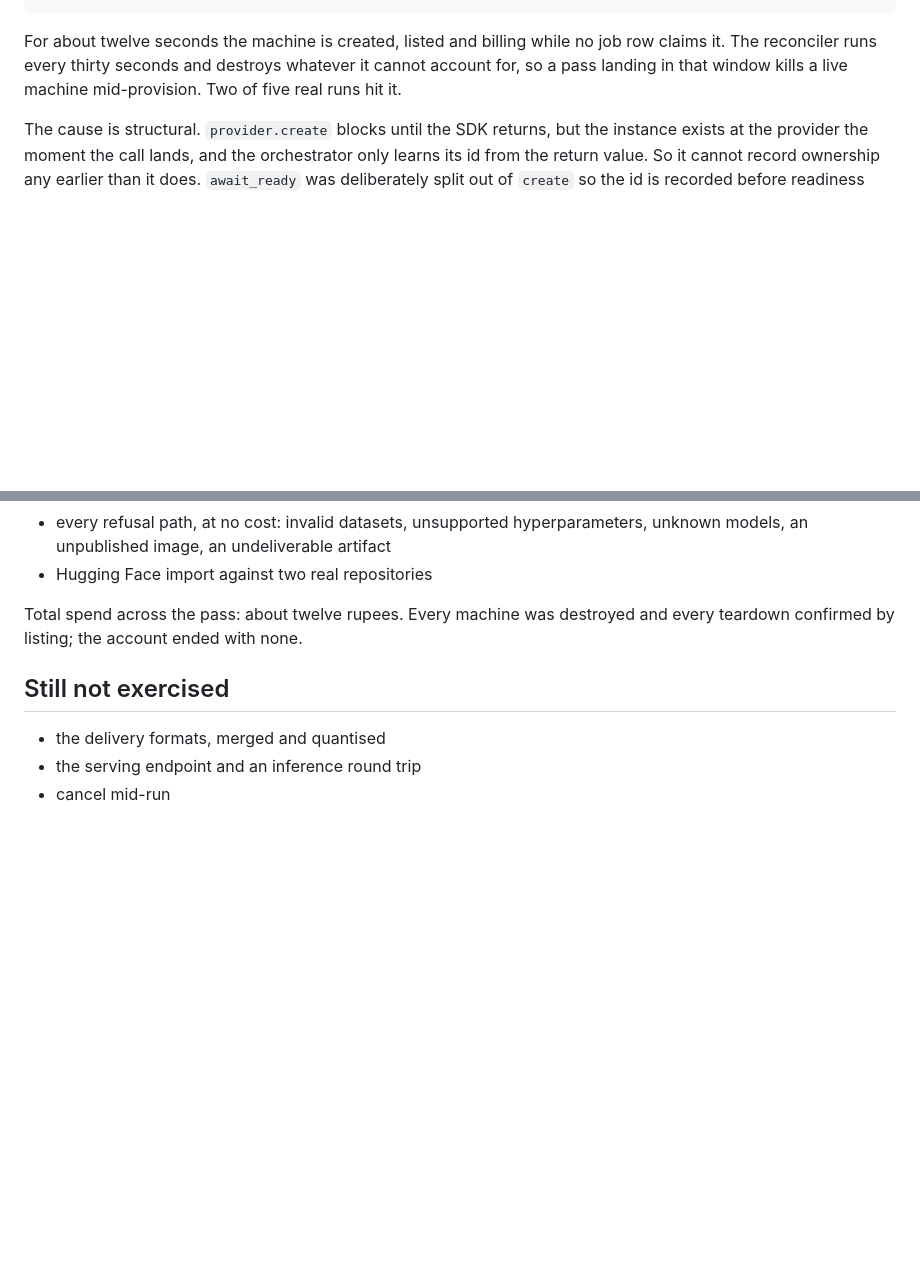
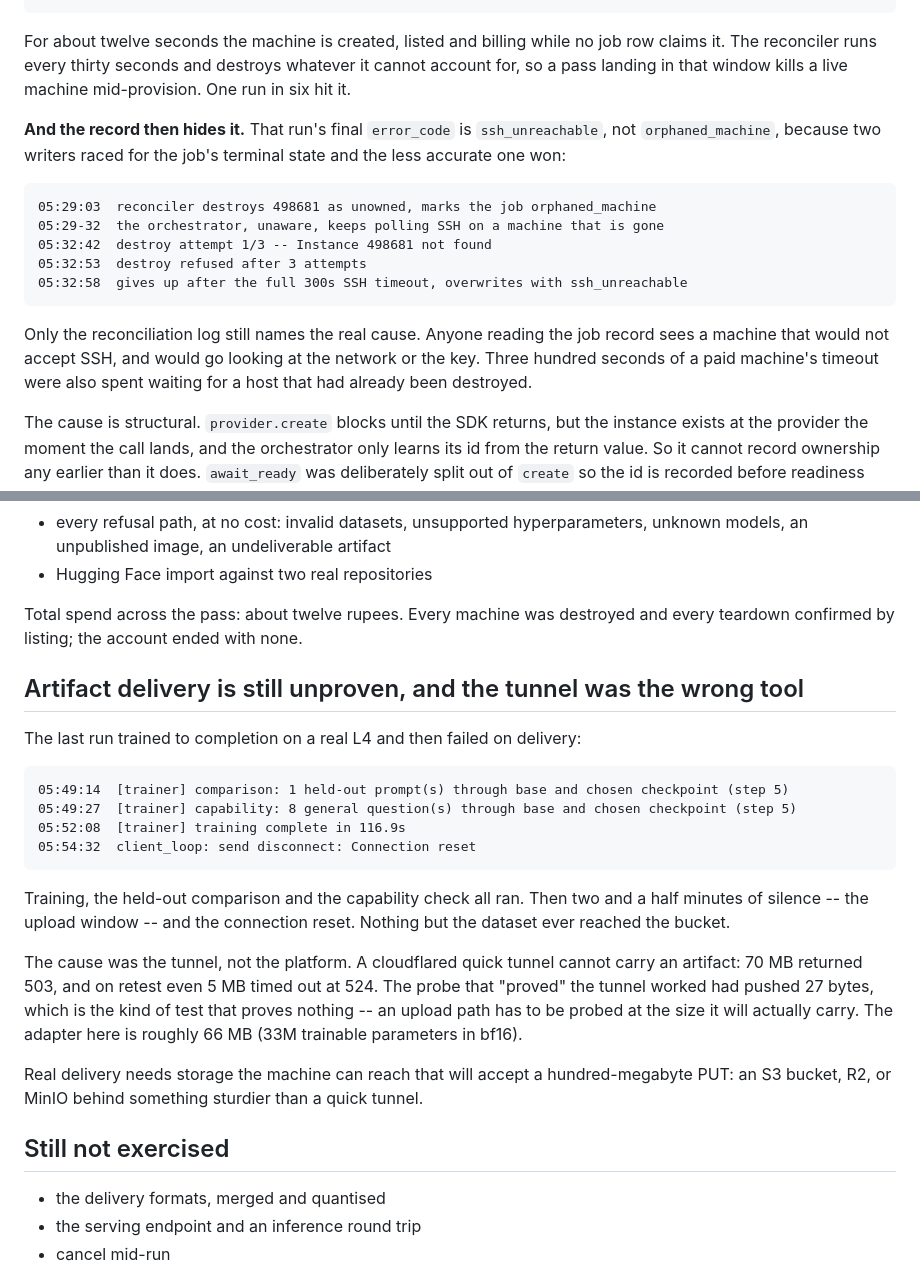
Before and after one commit to thp728/temper, a Markdown page: docs/final-pass-findings.md, 2 parts joined by grey strips. Drawn GitHub-style; blank space fills up the shorter version.

Commit message:
Correct the reconciler finding, and record why delivery is still unproven
Two corrections to the previous entry, both from reading the database
rather than the job record.

The reconciler did destroy a live owned machine -- the reconciliation log
names the machine and the owner. But that run's `error_code` is
`ssh_unreachable`, not `orphaned_machine`: the orchestrator was in
`await_ready` when the machine vanished underneath it, spent the full 300s
SSH timeout polling a host that no longer existed, failed three destroy
attempts against a missing instance, and overwrote the reconciler's cause
on its way out. Only the reconciliation log still says what happened.
Anyone reading the job would investigate the network or the key.

The rate was also overstated: one run in six, not two in five.

And delivery is still unproven for a reason that was mine. The last run
trained to completion, ran both evaluation passes, and then failed
uploading. The tunnel is the cause: 70 MB returns 503 and even 5 MB times
out. The probe that cleared it had pushed 27 bytes -- an upload path has
to be probed at the size it will carry, and that is the mistake worth
recording, because a 27-byte success reads exactly like a working one.

````diff
--- a/docs/final-pass-findings.md
+++ b/docs/final-pass-findings.md
@@ -133,7 +133,24 @@ sides on an interval until it caught the moment:
 For about twelve seconds the machine is created, listed and billing while no
 job row claims it. The reconciler runs every thirty seconds and destroys
 whatever it cannot account for, so a pass landing in that window kills a live
-machine mid-provision. Two of five real runs hit it.
+machine mid-provision. One run in six hit it.
+
+**And the record then hides it.** That run's final `error_code` is
+`ssh_unreachable`, not `orphaned_machine`, because two writers raced for the
+job's terminal state and the less accurate one won:
+
+```
+05:29:03  reconciler destroys 498681 as unowned, marks the job orphaned_machine
+05:29-32  the orchestrator, unaware, keeps polling SSH on a machine that is gone
+05:32:42  destroy attempt 1/3 -- Instance 498681 not found
+05:32:53  destroy refused after 3 attempts
+05:32:58  gives up after the full 300s SSH timeout, overwrites with ssh_unreachable
+```
+
+Only the reconciliation log still names the real cause. Anyone reading the job
+record sees a machine that would not accept SSH, and would go looking at the
+network or the key. Three hundred seconds of a paid machine's timeout were
+also spent waiting for a host that had already been destroyed.
 
 The cause is structural. `provider.create` blocks until the SDK returns, but
 the instance exists at the provider the moment the call lands, and the
@@ -237,6 +254,32 @@ Real runs on a real L4, once the trainer image was published:
 Total spend across the pass: about twelve rupees. Every machine was destroyed
 and every teardown confirmed by listing; the account ended with none.
 
+## Artifact delivery is still unproven, and the tunnel was the wrong tool
+
+The last run trained to completion on a real L4 and then failed on delivery:
+
+```
+05:49:14  [trainer] comparison: 1 held-out prompt(s) through base and chosen checkpoint (step 5)
+05:49:27  [trainer] capability: 8 general question(s) through base and chosen checkpoint (step 5)
+05:52:08  [trainer] training complete in 116.9s
+05:54:32  client_loop: send disconnect: Connection reset
+```
+
+Training, the held-out comparison and the capability check all ran. Then two
+and a half minutes of silence -- the upload window -- and the connection
+reset. Nothing but the dataset ever reached the bucket.
+
+The cause was the tunnel, not the platform. A cloudflared quick tunnel cannot
+carry an artifact: 70 MB returned 503, and on retest even 5 MB timed out at
+524. The probe that "proved" the tunnel worked had pushed 27 bytes, which is
+the kind of test that proves nothing -- an upload path has to be probed at
+the size it will actually carry. The adapter here is roughly 66 MB (33M
+trainable parameters in bf16).
+
+Real delivery needs storage the machine can reach that will accept a
+hundred-megabyte PUT: an S3 bucket, R2, or MinIO behind something sturdier
+than a quick tunnel.
+
 ## Still not exercised
 
 - the delivery formats, merged and quantised
````
